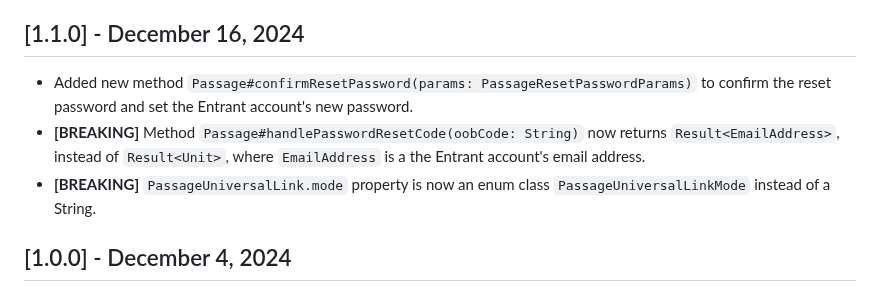
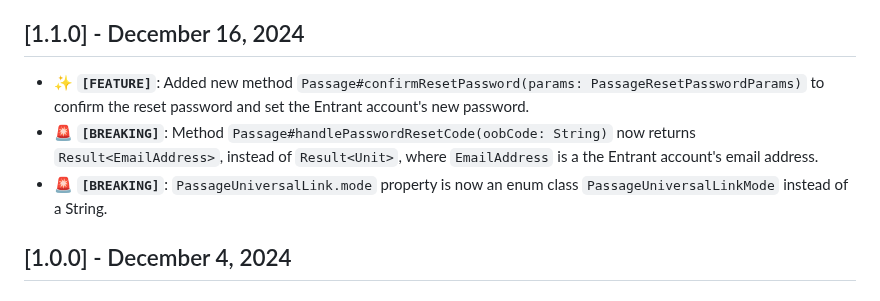
Before and after one commit to Tweener/passage, a Markdown page: CHANGELOG.md, the part around one of its changes. Rendered like a GitHub page.

```diff
--- a/CHANGELOG.md
+++ b/CHANGELOG.md
@@ -51,8 +58,8 @@
 
 ## [1.1.0] - December 16, 2024
-- Added new method `Passage#confirmResetPassword(params: PassageResetPasswordParams)` to confirm the reset password and set the Entrant account's new password.
-- **[BREAKING]** Method `Passage#handlePasswordResetCode(oobCode: String)` now returns `Result<EmailAddress>`, instead of `Result<Unit>`, where `EmailAddress` is a the Entrant account's email address.
-- **[BREAKING]** `PassageUniversalLink.mode` property is now an enum class `PassageUniversalLinkMode` instead of a String.
+- ✨ **`[FEATURE]`**: Added new method `Passage#confirmResetPassword(params: PassageResetPasswordParams)` to confirm the reset password and set the Entrant account's new password.
+- 🚨 **`[BREAKING]`**: Method `Passage#handlePasswordResetCode(oobCode: String)` now returns `Result<EmailAddress>`, instead of `Result<Unit>`, where `EmailAddress` is a the Entrant account's email address.
+- 🚨 **`[BREAKING]`**: `PassageUniversalLink.mode` property is now an enum class `PassageUniversalLinkMode` instead of a String.
 
 ## [1.0.0] - December 4, 2024
 
```
Also changed, not shown: other parts of CHANGELOG.md (+29 -22 lines).
